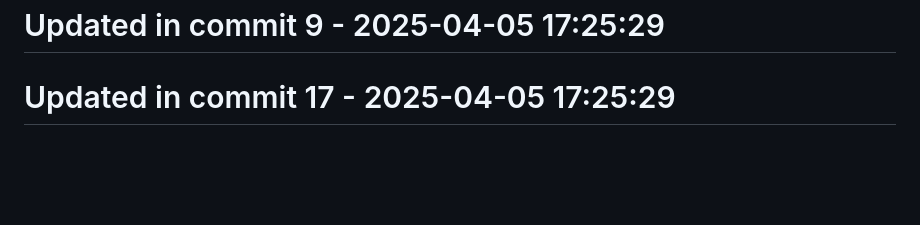
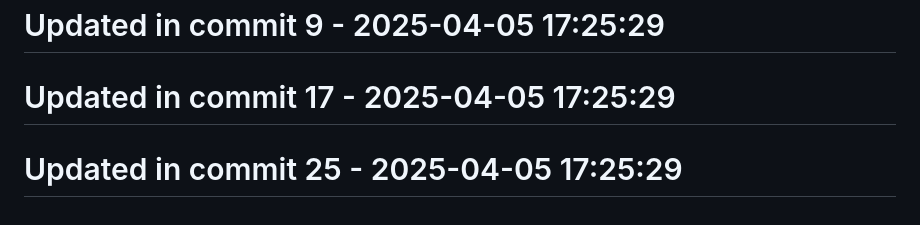
Before and after one commit to llamasearchai/llamafrontend, a Markdown page: README.md, the part around the change. GitHub-like rendering; blank space fills up the shorter version.

Commit message:
fix: Fix issue in README.md

```diff
--- a/README.md
+++ b/README.md
@@ -138,3 +138,5 @@ MIT
 # Updated in commit 9 - 2025-04-05 17:25:29
 
 # Updated in commit 17 - 2025-04-05 17:25:29
+
+# Updated in commit 25 - 2025-04-05 17:25:29
```
